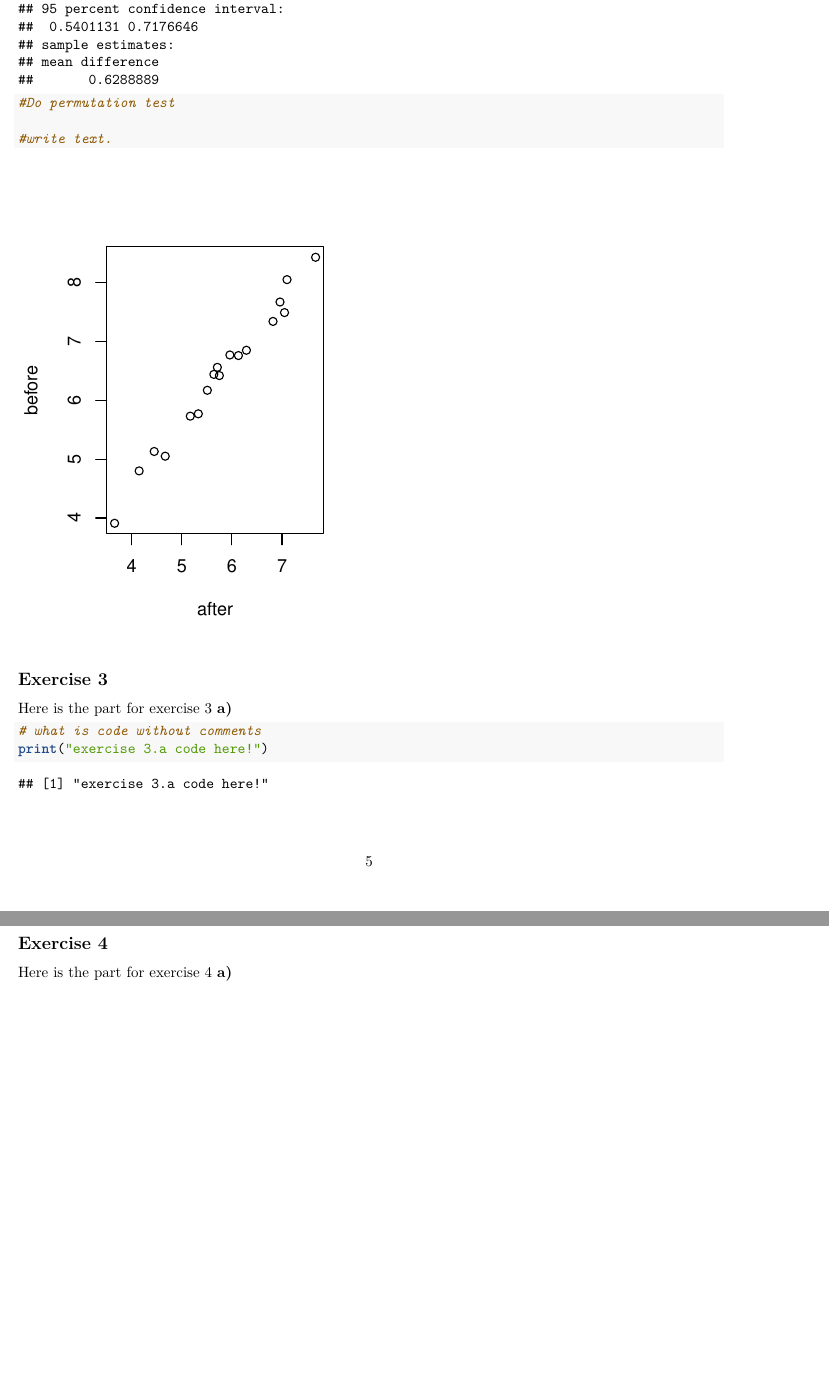
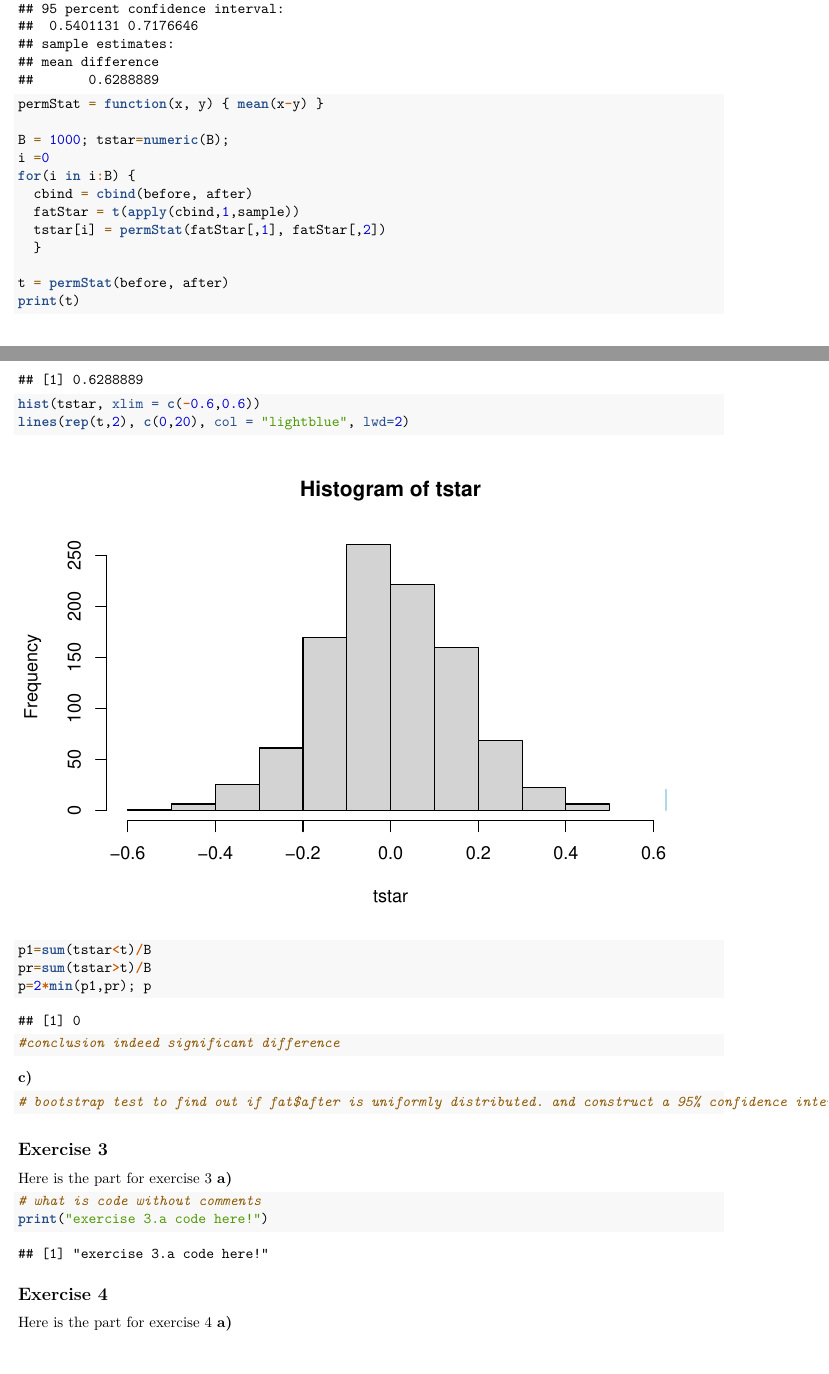
Before and after one commit to peg-danielse/Experimental-Design-and-Data-Analysis, an R Markdown document (src/assignment_1.Rmd): two parts of pages 5 and 6 of 6 before the commit and two parts of pages 5 and 6 of 7 after it, joined at a grey line, cut so that both start at the same text, the shorter picture padded with empty space. Rendered offline with R 4.5, knitr and Pandoc, then LaTeX, with nearby package versions; code that draws random numbers runs with fixed seeds of ours.

Commit message:
progress is slow when you're not working hard

````diff
--- a/src/assignment_1.Rmd
+++ b/src/assignment_1.Rmd
@@ -24,7 +24,7 @@ print("exercise 2.a code here!")
 
 fat = scan("../datasets/cholesterol.txt", what = list(before = 0, after = 0))
 
-
+#a
 boxplot(fat)
 attach(fat)
 
@@ -37,6 +37,7 @@ qqnorm(before)
 qqnorm(after)
 
 plot(before~after)
+
 cor.test(before, after)
 cor.test(before, after, method="spearman")
 
@@ -43,9 +48,29 @@ cor.test(before, after, method="spearman")
 t.test(before, after, paired = TRUE) # are the samples paired? yes
 
-#Do permutation test
+permStat = function(x, y) { mean(x-y) }
 
-#write text.
+B = 1000; tstar=numeric(B);
+i =0
+for(i in i:B) {
+  cbind = cbind(before, after)
+  fatStar = t(apply(cbind,1,sample))
+  tstar[i] = permStat(fatStar[,1], fatStar[,2])
+  }
 
+t = permStat(before, after)
+print(t)
+
+hist(tstar, xlim = c(-0.6,0.6))
+lines(rep(t,2), c(0,20), col = "lightblue", lwd=2)
+p1=sum(tstar<t)/B
+pr=sum(tstar>t)/B
+p=2*min(p1,pr); p
+#conclusion indeed significant difference
+
+```
+**c)**
+```{r}
+# bootstrap test to find out if fat$after is uniformly distributed. and construct a 95% confidence interval. (Kolmogorov-Smirnov?)
 
 
 ```
````
Also changed, not shown: slides/EDDA_lecture2.pdf (added), slides/EDDA_lecture3.pdf (added), slides/EDDA_lecture4.pdf (added), slides/EDDA_lecture5.pdf (added), src/assignment_1.pdf, src/assignment_1.Rmd (4 more changed lines), 1 other file.
